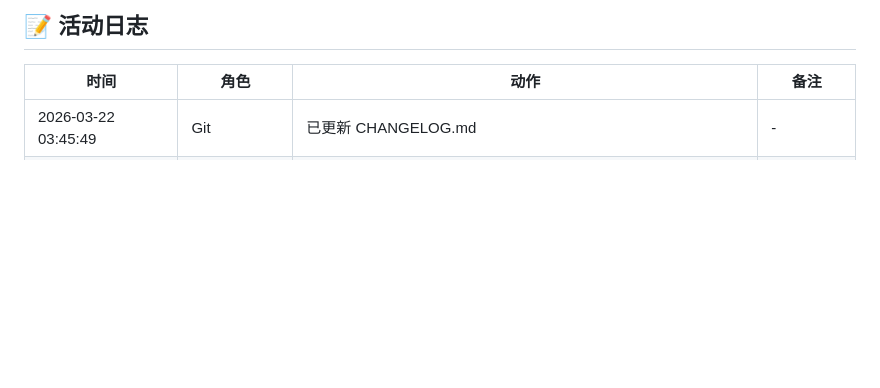
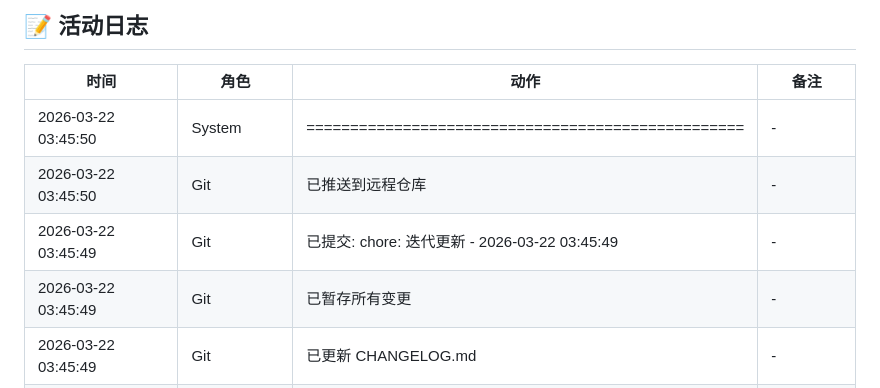
Before and after one commit to kongshan001/teach_math, a Markdown page: workflow/STATUS.md, the part around the change. Rendered like a GitHub page; blank space fills up the shorter version.

Commit message:
chore: 迭代状态更新 - 2026-03-22 03:46:10

```diff
--- a/workflow/STATUS.md
+++ b/workflow/STATUS.md
@@ -56,6 +56,10 @@ QA:   ██████████ 100% ✓
 
 | 时间 | 角色 | 动作 | 备注 |
 |------|------|------|------|
+| 2026-03-22 03:45:50 | System | ================================================== | - |
+| 2026-03-22 03:45:50 | Git | 已推送到远程仓库 | - |
+| 2026-03-22 03:45:49 | Git | 已提交: chore: 迭代更新 - 2026-03-22 03:45:49 | - |
+| 2026-03-22 03:45:49 | Git | 已暂存所有变更 | - |
 | 2026-03-22 03:45:49 | Git | 已更新 CHANGELOG.md | - |
 | 2026-03-22 03:45:49 | System | 迭代完成: {'planner': True, 'pm': True, 'designer': Tr | - |
 | 2026-03-22 03:45:49 | 🔍 QA | QA任务已完成 | - |
```
